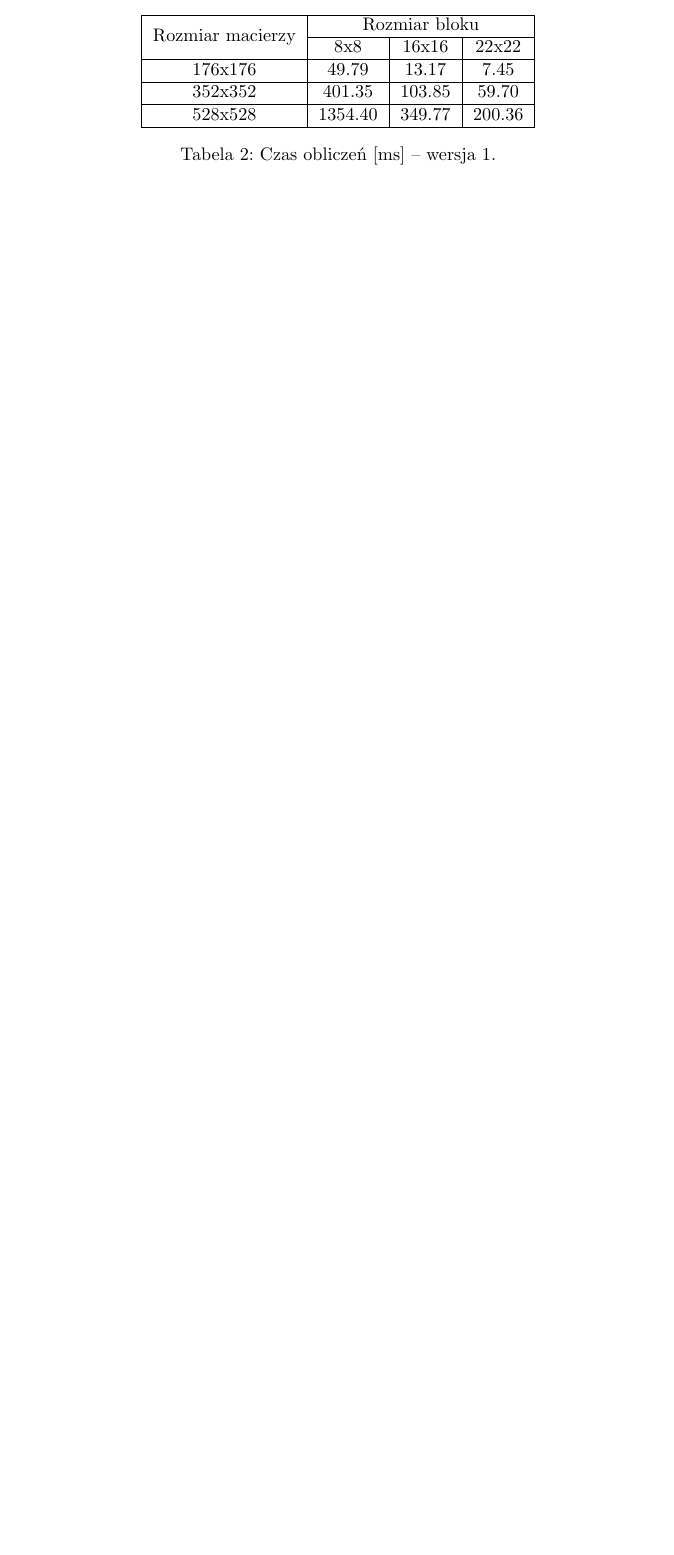
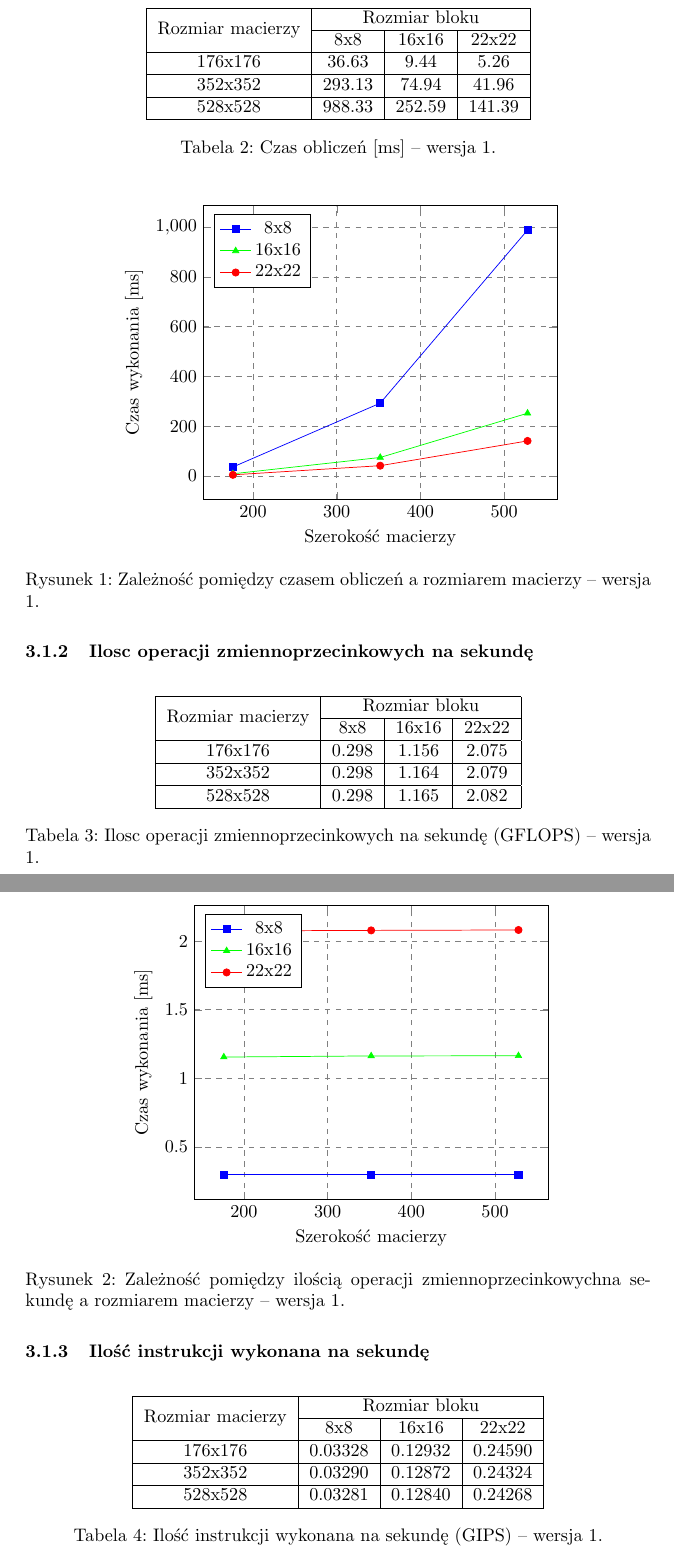
Before and after one commit to aszczepanski/pr-projekt, a LaTeX document (cuda/docs/document.tex, which reads cuda/docs/tex/matrix_multiplication_1.tex): part of page 5 of 15 before the commit and two parts of pages 6 and 7 of 19 after it, the two joined at a grey line, cut so that both start at the same text, the shorter picture padded with empty space. Compiled offline with pdfLaTeX.

Commit message:
docs: alg 1

```diff
--- a/cuda/docs/document.tex
+++ b/cuda/docs/document.tex
@@ -16,6 +16,12 @@
 \usepackage{subfig}
 \usepackage{multirow}
 \usepackage{colortbl}
+\usepackage{tikz}
+\usetikzlibrary{plotmarks}
+\usepackage{pgfplots}
+\pgfplotsset{compat=newest}
+\pgfplotsset{major grid style={dashed,gray}}
+\pgfplotsset{minor grid style={dotted,gray}}
 
 \input{./tex/listings_style.tex}
 
--- a/cuda/docs/tex/matrix_multiplication_1.tex
+++ b/cuda/docs/tex/matrix_multiplication_1.tex
@@ -8,15 +8,112 @@ W pierwszej wersji programu wykorzystany został tylko jeden blok wątków. Jeś
 Ponieważ wykorzystany jest tylko jeden blok, obliczenia przeprowadzane są na jednym SM, a co za tym idzie w danej chwili aktywny może być tylko jeden warp. \\
 Duży wpływ na prędkość przetwarzania ma wielkość bloku, dla małych bloków efektywność jest bardzo niska -- duża ilość dostępów do pamięci ogranicza prędkość przetwarzania.
 
+\subsubsection{Czas obliczeń}
+
 \begin{table}[H]
 \centering
 \begin{tabular}{|c|c|c|c|}
 \hline
 \multirow{2}{*}{Rozmiar macierzy} & \multicolumn{3}{c|}{Rozmiar bloku} \\ \cline{2-4}
 & 8x8 & 16x16 & 22x22 \\ \hline
-176x176 & 49.79 & 13.17 & 7.45 \\ \hline
-352x352 & 401.35 & 103.85 & 59.70 \\ \hline
-528x528 & 1354.40 & 349.77 & 200.36 \\ \hline
+176x176 & 36.63 & 9.44 & 5.26 \\ \hline
+352x352 & 293.13 & 74.94 & 41.96 \\ \hline
+528x528 & 988.33 & 252.59 & 141.39 \\ \hline
 \end{tabular}
 \caption{Czas obliczeń [ms] -- wersja 1.}
 \end{table}
+
+\begin{figure}[H]
+\centering
+  \begin{tikzpicture}
+    \begin{axis}[
+      xlabel=Szerokość macierzy,ylabel={Czas wykonania [ms]},legend pos= north west,grid=both]
+
+    \addplot[color=blue,mark=square*] coordinates {
+      (176, 36.63)
+      (352, 293.13)
+      (528, 988.33)
+    };
+    \addlegendentry{8x8}
+
+    \addplot[color=green,mark=triangle*] coordinates {
+      (176, 9.44)
+      (352, 74.94)
+      (528, 252.59)
+    };
+    \addlegendentry{16x16}
+
+    \addplot[color=red,mark=*] coordinates {
+      (176, 5.26)
+      (352, 41.96)
+      (528, 141.39)
+    };
+    \addlegendentry{22x22}
+
+    \end{axis}%
+  \end{tikzpicture}%
+\caption{Zależność pomiędzy czasem obliczeń a rozmiarem macierzy -- wersja 1.}
+\end{figure}
+
+
+\subsubsection{Ilosc operacji zmiennoprzecinkowych na sekundę}
+
+\begin{table}[H]
+\centering
+\begin{tabular}{|c|c|c|c|}
+\hline
+\multirow{2}{*}{Rozmiar macierzy} & \multicolumn{3}{c|}{Rozmiar bloku} \\ \cline{2-4}
+& 8x8 & 16x16 & 22x22 \\ \hline
+176x176 & 0.298 & 1.156 & 2.075 \\ \hline
+352x352 & 0.298 & 1.164 & 2.079 \\ \hline
+528x528 & 0.298 & 1.165 & 2.082 \\ \hline
+\end{tabular}
+\caption{Ilosc operacji zmiennoprzecinkowych na sekundę (GFLOPS) -- wersja 1.}
+\end{table}
+
+\begin{figure}[H]
+\centering
+  \begin{tikzpicture}
+    \begin{axis}[
+      xlabel=Szerokość macierzy,ylabel={Czas wykonania [ms]},legend pos= north west,grid=both]
+
+    \addplot[color=blue,mark=square*] coordinates {
+      (176, 0.298)
+      (352, 0.298)
+      (528, 0.298)
+    };
+    \addlegendentry{8x8}
+
+    \addplot[color=green,mark=triangle*] coordinates {
+      (176, 1.156)
+      (352, 1.164)
+      (528, 1.165)
+    };
+    \addlegendentry{16x16}
+
+    \addplot[color=red,mark=*] coordinates {
+      (176, 2.075)
+      (352, 2.079)
+      (528, 2.082)
+    };
+    \addlegendentry{22x22}
+
+    \end{axis}%
+  \end{tikzpicture}%
+\caption{Zależność pomiędzy ilością operacji zmiennoprzecinkowychna sekundę a rozmiarem macierzy -- wersja 1.}
+\end{figure}
+
+
+\subsubsection{Ilość instrukcji wykonana na sekundę}
+
+\begin{table}[H]
+\centering
+\begin{tabular}{|c|c|c|c|}
+\hline
+\multirow{2}{*}{Rozmiar macierzy} & \multicolumn{3}{c|}{Rozmiar bloku} \\ \cline{2-4}
+& 8x8 & 16x16 & 22x22 \\ \hline
+176x176 & 0.03328 & 0.12932 & 0.24590 \\ \hline
+352x352 & 0.03290 & 0.12872 & 0.24324 \\ \hline
+528x528 & 0.03281 & 0.12840 & 0.24268 \\ \hline
+\end{tabular}
+\caption{Ilość instrukcji wykonana na sekundę (GIPS) -- wersja 1.}
@@ -22,0 +152 @@ Duży wpływ na prędkość przetwarzania ma wielkość bloku, dla małych blok
+\end{figure}
```
Also changed, not shown: cuda/docs/document.pdf, cuda/docs/tex/title.tex (line endings or trailing spaces), omp/docs/document.pdf, cuda/docs/tex/matrix_multiplication_1.tex (79 more changed lines), 2 other files.
